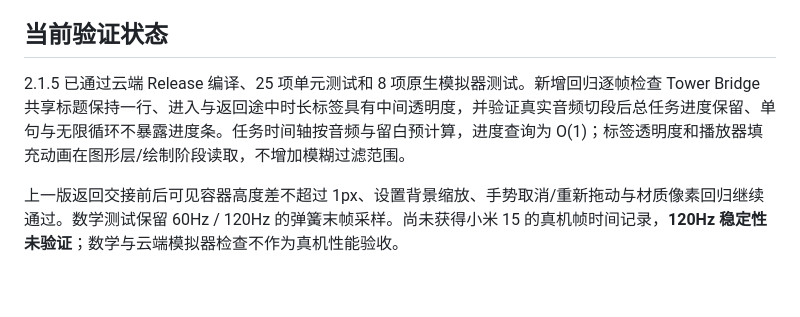
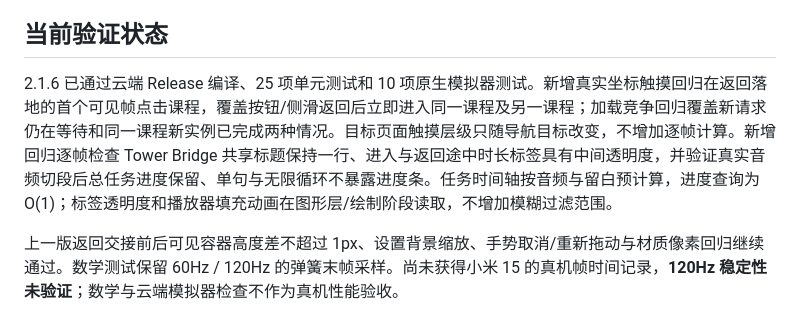
Before and after one commit to laughingxyw-arch/Rachels_English, a Markdown page: docs/performance.md, the part around the change. Rendered like a GitHub page; blank space fills up the shorter version.

Commit message:
docs: record immediate reentry touch and loading race validation

```diff
--- a/docs/performance.md
+++ b/docs/performance.md
@@ -30,7 +30,7 @@
 
 ## 当前验证状态
 
-2.1.5 已通过云端 Release 编译、25 项单元测试和 8 项原生模拟器测试。新增回归逐帧检查 Tower Bridge 共享标题保持一行、进入与返回途中时长标签具有中间透明度，并验证真实音频切段后总任务进度保留、单句与无限循环不暴露进度条。任务时间轴按音频与留白预计算，进度查询为 O(1)；标签透明度和播放器填充动画在图形层/绘制阶段读取，不增加模糊过滤范围。
+2.1.6 已通过云端 Release 编译、25 项单元测试和 10 项原生模拟器测试。新增真实坐标触摸回归在返回落地的首个可见帧点击课程，覆盖按钮/侧滑返回后立即进入同一课程及另一课程；加载竞争回归覆盖新请求仍在等待和同一课程新实例已完成两种情况。目标页面触摸层级只随导航目标改变，不增加逐帧计算。新增回归逐帧检查 Tower Bridge 共享标题保持一行、进入与返回途中时长标签具有中间透明度，并验证真实音频切段后总任务进度保留、单句与无限循环不暴露进度条。任务时间轴按音频与留白预计算，进度查询为 O(1)；标签透明度和播放器填充动画在图形层/绘制阶段读取，不增加模糊过滤范围。
 
 上一版返回交接前后可见容器高度差不超过 1px、设置背景缩放、手势取消/重新拖动与材质像素回归继续通过。数学测试保留 60Hz / 120Hz 的弹簧末帧采样。尚未获得小米 15 的真机帧时间记录，**120Hz 稳定性未验证**；数学与云端模拟器检查不作为真机性能验收。
 
```
